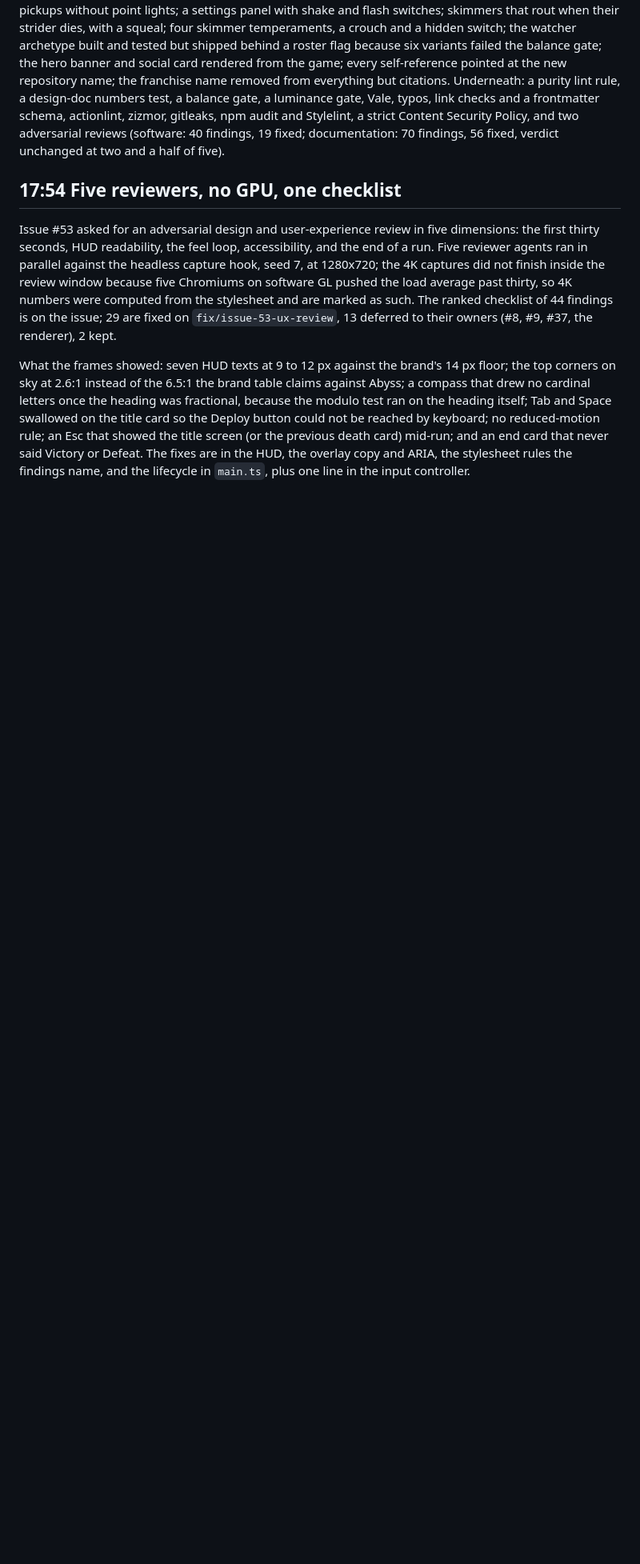
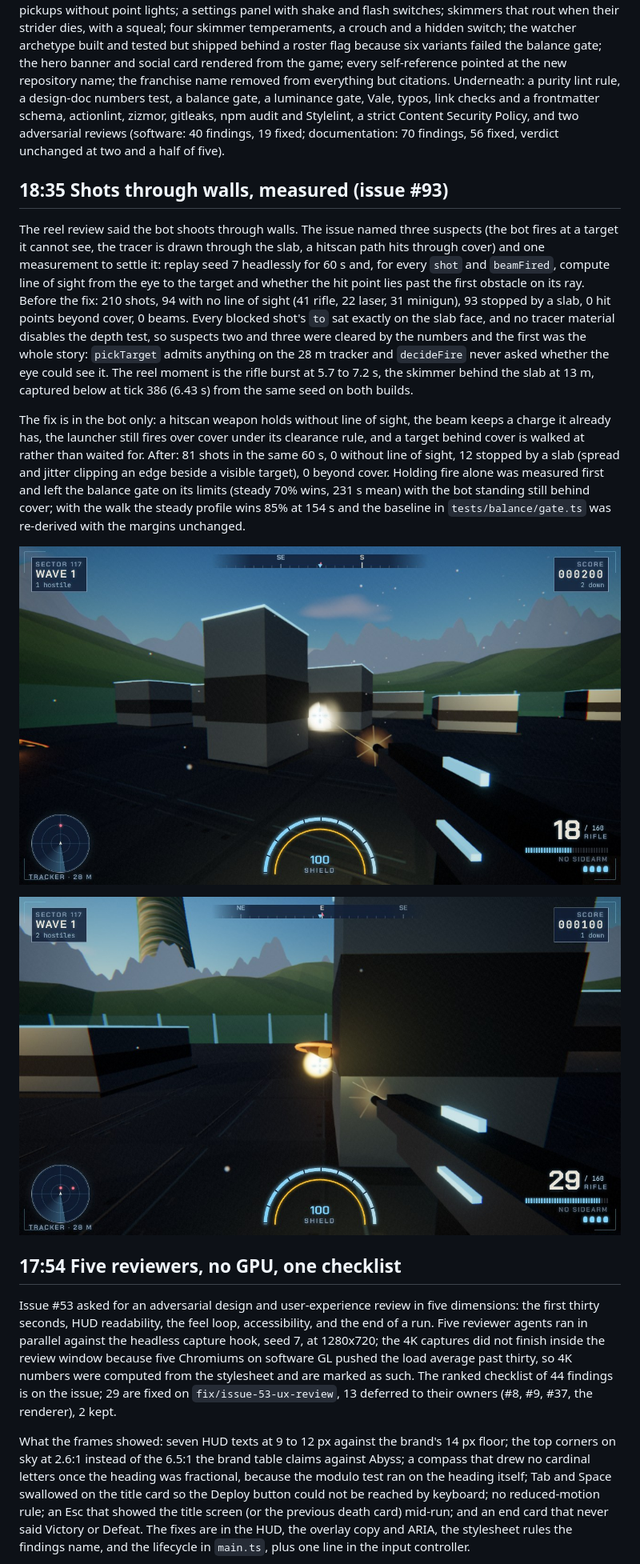
Before and after one commit to agh/ringfall, a Markdown page: docs/journey/README.md, the part around the change. Shown at 80% size. Rendered like a GitHub page; pictures changed too: docs/journey/images/1826-issue93-before-wave1-6s.jpg (added), docs/journey/images/1835-issue93-after-wave1-6s.jpg (added); blank space fills up the shorter version.

```diff
--- a/docs/journey/README.md
+++ b/docs/journey/README.md
@@ -796,6 +796,39 @@ Policy, and two adversarial reviews (software: 40 findings, 19 fixed;
 documentation: 70 findings, 56 fixed, verdict unchanged at two and a half
 of five).
 
+## 18:35 Shots through walls, measured (issue #93)
+
+The reel review said the bot shoots through walls. The issue named three
+suspects (the bot fires at a target it cannot see, the tracer is drawn
+through the slab, a hitscan path hits through cover) and one measurement
+to settle it: replay seed 7 headlessly for 60 s and, for every `shot` and
+`beamFired`, compute line of sight from the eye to the target and whether
+the hit point lies past the first obstacle on its ray. Before the fix: 210
+shots, 94 with no line of sight (41 rifle, 22 laser, 31 minigun), 93
+stopped by a slab, 0 hit points beyond cover, 0 beams. Every blocked
+shot's `to` sat exactly on the slab face, and no tracer material disables
+the depth test, so suspects two and three were cleared by the numbers and
+the first was the whole story: `pickTarget` admits anything on the 28 m
+tracker and `decideFire` never asked whether the eye could see it. The
+reel moment is the rifle burst at 5.7 to 7.2 s, the skimmer behind the
+slab at 13 m, captured below at tick 386 (6.43 s) from the same seed on
+both builds.
+
+The fix is in the bot only: a hitscan weapon holds without line of sight,
+the beam keeps a charge it already has, the launcher still fires over
+cover under its clearance rule, and a target behind cover is walked at
+rather than waited for. After: 81 shots in the same 60 s, 0 without line
+of sight, 12 stopped by a slab (spread and jitter clipping an edge beside
+a visible target), 0 beyond cover. Holding fire alone was measured first
+and left the balance gate on its limits (steady 70% wins, 231 s mean) with
+the bot standing still behind cover; with the walk the steady profile wins
+85% at 154 s and the baseline in `tests/balance/gate.ts` was re-derived
+with the margins unchanged.
+
+![Before, seed 7 at 6.43 s: rifle tracer and impact flash on the slab, the skimmer on the tracker only](images/1826-issue93-before-wave1-6s.jpg)
+
+![After, same seed and tick: no shot, the bot at the slab's edge with the skimmer coming into view and 11 more rounds in the magazine](images/1835-issue93-after-wave1-6s.jpg)
+
 ## 17:54 Five reviewers, no GPU, one checklist
 
 Issue #53 asked for an adversarial design and user-experience review in
```
Also changed, not shown: CHANGELOG.md (+10 -0 lines), docs/test-plan.md (+27 -16 lines), 6 other files.
